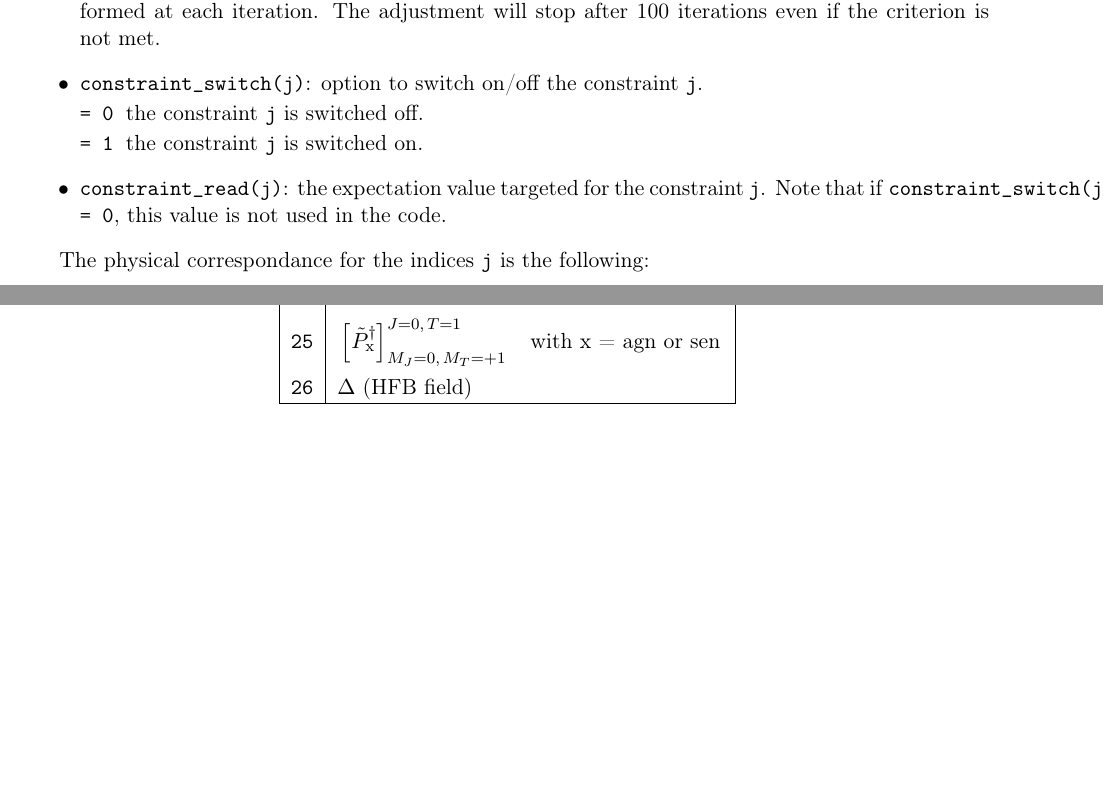
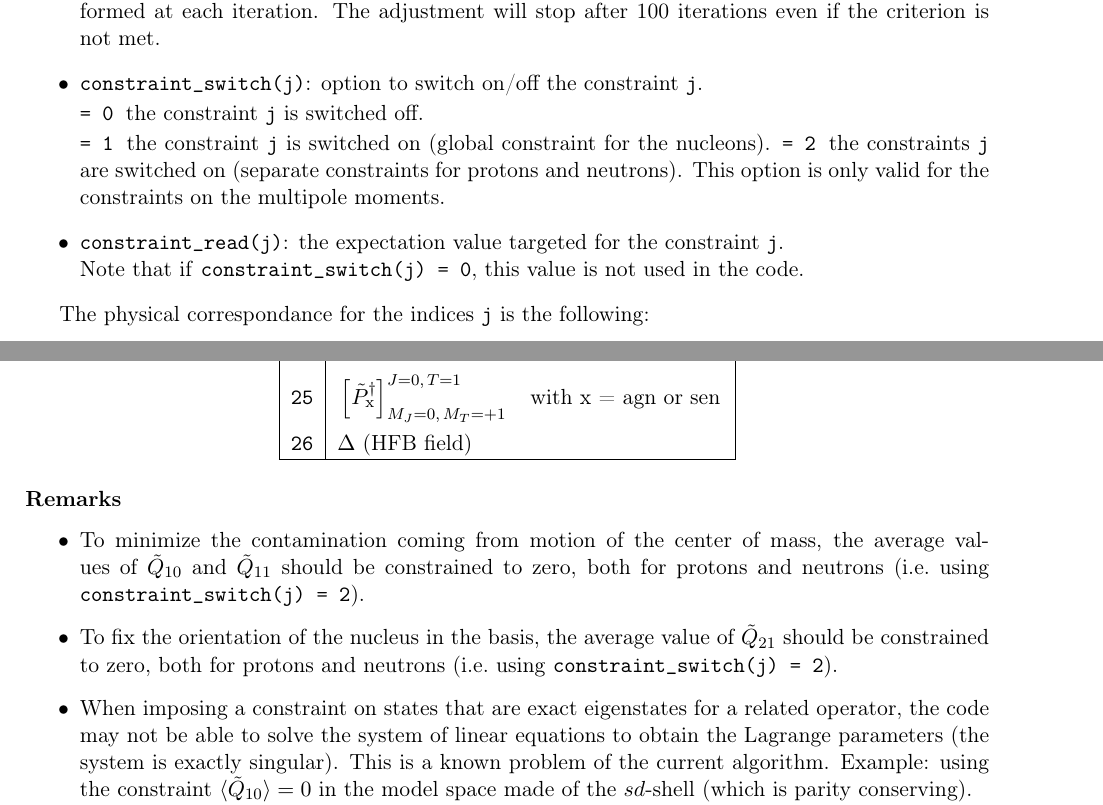
Before and after one commit to project-taurus/taurus_vap, a LaTeX document (extras/manual_input.tex): two parts of pages 7 and 8 of 9, joined at a grey line, cut so that both start at the same text, the shorter picture padded with empty space. Compiled offline with pdfLaTeX.

Commit message:
manual_input.* updated

```diff
--- a/extras/manual_input.tex
+++ b/extras/manual_input.tex
@@ -403,8 +408,10 @@ where
   The adjustment will stop after 100 iterations even if the criterion is not met.
 \item \ttt{constraint\_switch(j)}: option to switch on/off the constraint \ttt{j}. \\[0.05cm]
   \ttt{= 0\:} the constraint \ttt{j} is switched off. \\[0.05cm]
-  \ttt{= 1\:} the constraint \ttt{j} is switched on.
-\item \ttt{constraint\_read(j)}: the expectation value targeted for the constraint \ttt{j}.
+  \ttt{= 1\:} the constraint \ttt{j} is switched on (global constraint for the nucleons).
+  \ttt{= 2\:} the constraints \ttt{j} are switched on (separate constraints for protons and neutrons). This option is only valid
+  for the constraints on the multipole moments.
+\item \ttt{constraint\_read(j)}: the expectation value targeted for the constraint \ttt{j}. \\
       Note that if \ttt{constraint\_switch(j) = 0}, this value is not used in the code.
 \end{itemize}
 
@@ -444,6 +451,17 @@ The physical correspondance for the indices \ttt{j} is the following:
 \end{tabular}
 \end{center}
 
+\subsubsection*{Remarks}
+
+\begin{itemize}
+  \item To minimize the contamination coming from motion of the center of mass, the average values of $\tilde{Q}_{10}$ and $\tilde{Q}_{11}$
+  should be constrained to zero, both for protons and neutrons (i.e.\ using \ttt{constraint\_switch(j) = 2}).
+  \item To fix the orientation of the nucleus in the basis, the average value of $\tilde{Q}_{21}$ should be constrained to zero, both for protons and neutrons
+  (i.e.\ using \ttt{constraint\_switch(j) = 2}).
+  \item When imposing a constraint on states that are exact eigenstates for a related operator, the code may not be able to
+  solve the system of linear equations to obtain the Lagrange parameters (the system is exactly singular). This is a known problem of the current algorithm.
+  Example: using the constraint $\langle \tilde{Q}_{10} \rangle = 0$ in the model space made of the $sd$-shell (which is parity conserving).
+\end{itemize}
 
 \subsubsection*{Example}
 \begin{center}
```
Also changed, not shown: extras/manual_input.pdf, extras/manual_input.tex (13 more changed lines).
